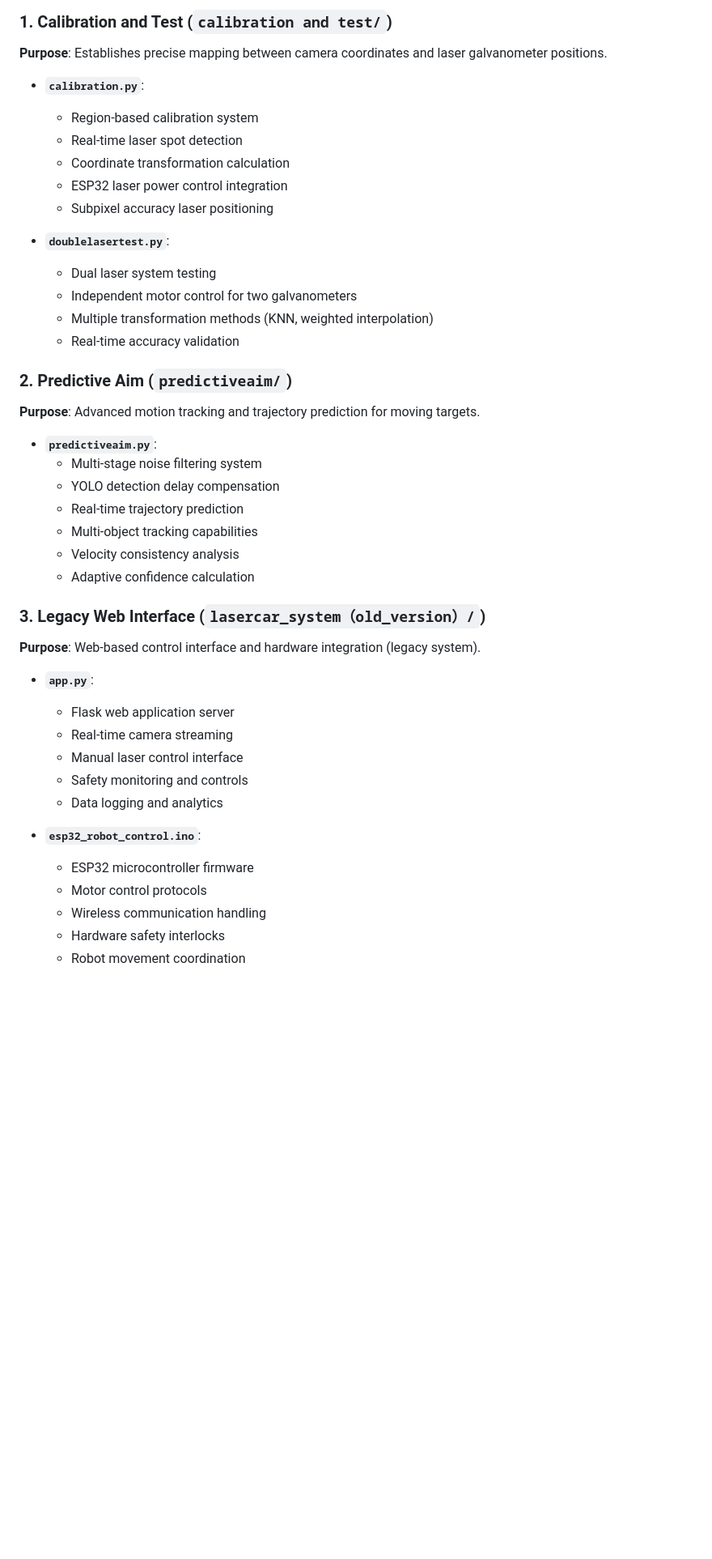
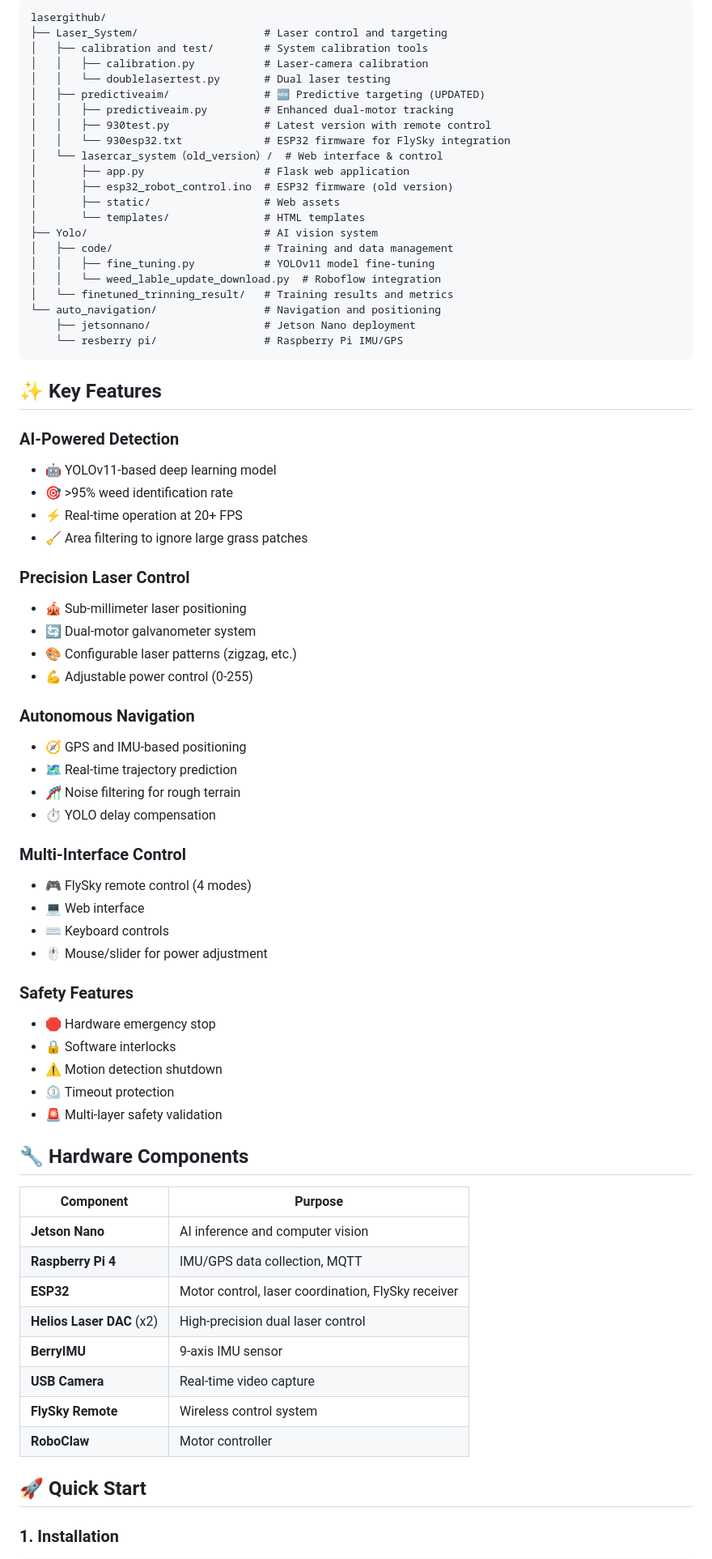
Before and after one commit to greatroboticslab/LaserWeedingRobotics, a Markdown page: Laser_System/README.md, the part around one of its changes. Shown at 81% size. Rendered like a GitHub page; blank space fills up the shorter version.

````diff
--- a/Laser_System/README.md
+++ b/Laser_System/README.md
@@ -30,48 +64,76 @@ Laser_System/
 
-### 1. **Calibration and Test** (`calibration and test/`)
+```
+lasergithub/
+├── Laser_System/                    # Laser control and targeting
+│   ├── calibration and test/        # System calibration tools
+│   │   ├── calibration.py           # Laser-camera calibration
+│   │   └── doublelasertest.py       # Dual laser testing
+│   ├── predictiveaim/               # 🆕 Predictive targeting (UPDATED)
+│   │   ├── predictiveaim.py         # Enhanced dual-motor tracking
+│   │   ├── 930test.py               # Latest version with remote control
+│   │   └── 930esp32.txt             # ESP32 firmware for FlySky integration
+│   └── lasercar_system（old_version）/  # Web interface & control
+│       ├── app.py                   # Flask web application
+│       ├── esp32_robot_control.ino  # ESP32 firmware (old version)
+│       ├── static/                  # Web assets
+│       └── templates/               # HTML templates
+├── Yolo/                            # AI vision system
+│   ├── code/                        # Training and data management
+│   │   ├── fine_tuning.py           # YOLOv11 model fine-tuning
+│   │   └── weed_lable_update_download.py  # Roboflow integration
+│   └── finetuned_trinning_result/   # Training results and metrics
+└── auto_navigation/                 # Navigation and positioning
+    ├── jetsonnano/                  # Jetson Nano deployment
+    └── resberry pi/                 # Raspberry Pi IMU/GPS
+```
 
-**Purpose**: Establishes precise mapping between camera coordinates and laser galvanometer positions.
+## ✨ Key Features
 
-- **`calibration.py`**:
-  - Region-based calibration system
-  - Real-time laser spot detection
-  - Coordinate transformation calculation
-  - ESP32 laser power control integration
-  - Subpixel accuracy laser positioning
+### AI-Powered Detection
+- 🤖 YOLOv11-based deep learning model
+- 🎯 >95% weed identification rate
+- ⚡ Real-time operation at 20+ FPS
+- 🧹 Area filtering to ignore large grass patches
 
-- **`doublelasertest.py`**:
-  - Dual laser system testing
-  - Independent motor control for two galvanometers
-  - Multiple transformation methods (KNN, weighted interpolation)
-  - Real-time accuracy validation
+### Precision Laser Control
+- 🎪 Sub-millimeter laser positioning
+- 🔄 Dual-motor galvanometer system
+- 🎨 Configurable laser patterns (zigzag, etc.)
+- 💪 Adjustable power control (0-255)
 
-### 2. **Predictive Aim** (`predictiveaim/`)
+### Autonomous Navigation
+- 🧭 GPS and IMU-based positioning
+- 🗺️ Real-time trajectory prediction
+- 🎢 Noise filtering for rough terrain
+- ⏱️ YOLO delay compensation
 
-**Purpose**: Advanced motion tracking and trajectory prediction for moving targets.
+### Multi-Interface Control
+- 🎮 FlySky remote control (4 modes)
+- 💻 Web interface
+- ⌨️ Keyboard controls
+- 🖱️ Mouse/slider for power adjustment
 
-- **`predictiveaim.py`**:
-  - Multi-stage noise filtering system
-  - YOLO detection delay compensation
-  - Real-time trajectory prediction
-  - Multi-object tracking capabilities
-  - Velocity consistency analysis
-  - Adaptive confidence calculation
+### Safety Features
+- 🛑 Hardware emergency stop
+- 🔒 Software interlocks
+- ⚠️ Motion detection shutdown
+- ⏲️ Timeout protection
+- 🚨 Multi-layer safety validation
 
-### 3. **Legacy Web Interface** (`lasercar_system（old_version）/`)
+## 🔧 Hardware Components
 
-**Purpose**: Web-based control interface and hardware integration (legacy system).
+| Component | Purpose |
+|-----------|---------|
+| **Jetson Nano** | AI inference and computer vision |
+| **Raspberry Pi 4** | IMU/GPS data collection, MQTT |
+| **ESP32** | Motor control, laser coordination, FlySky receiver |
+| **Helios Laser DAC** (x2) | High-precision dual laser control |
+| **BerryIMU** | 9-axis IMU sensor |
+| **USB Camera** | Real-time video capture |
+| **FlySky Remote** | Wireless control system |
+| **RoboClaw** | Motor controller |
 
-- **`app.py`**:
-  - Flask web application server
-  - Real-time camera streaming
-  - Manual laser control interface
-  - Safety monitoring and controls
-  - Data logging and analytics
+## 🚀 Quick Start
 
-- **`esp32_robot_control.ino`**:
-  - ESP32 microcontroller firmware
-  - Motor control protocols
-  - Wireless communication handling
-  - Hardware safety interlocks
-  - Robot movement coordination
+### 1. Installation
 
````
Also changed, not shown: other parts of Laser_System/README.md (+237 -145 lines).
